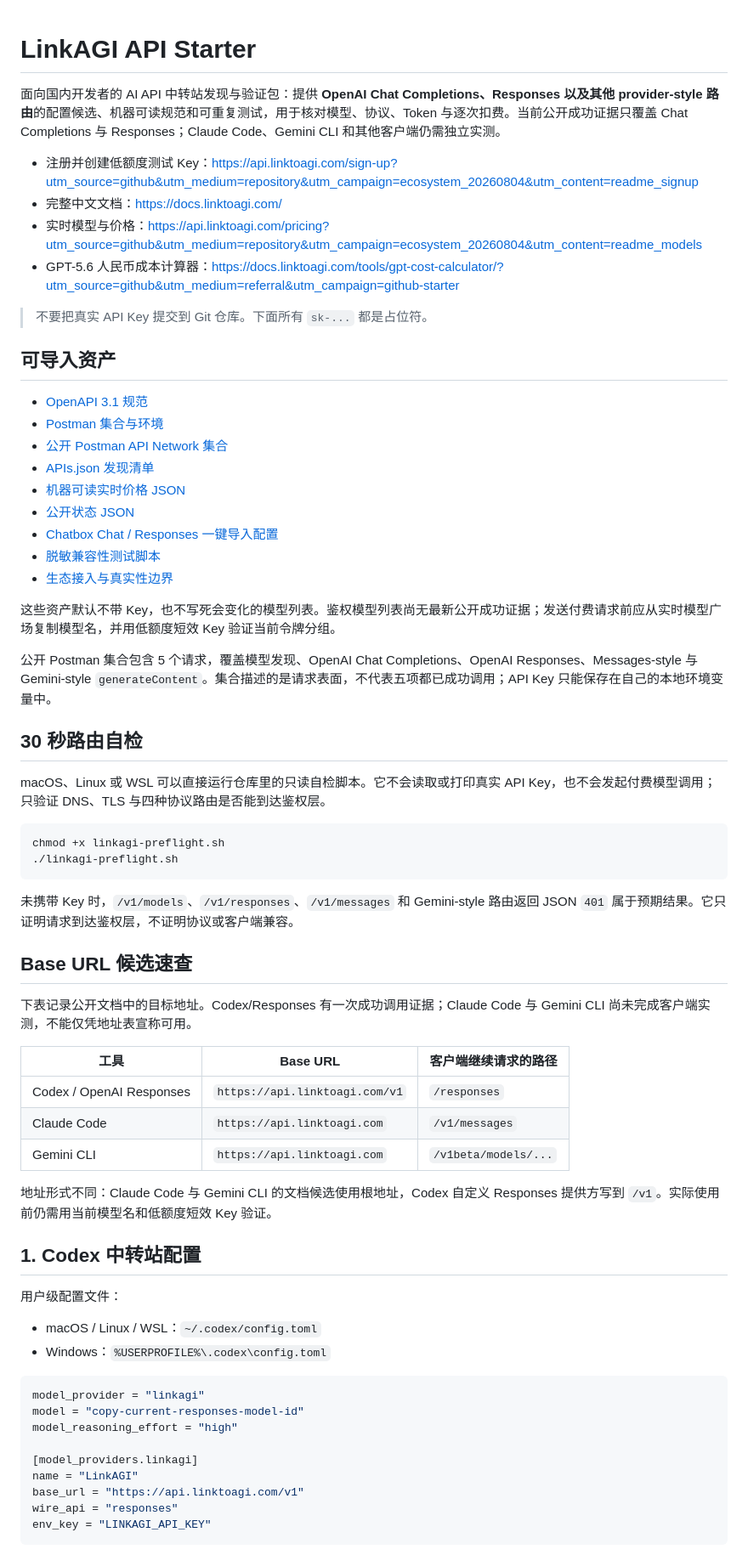
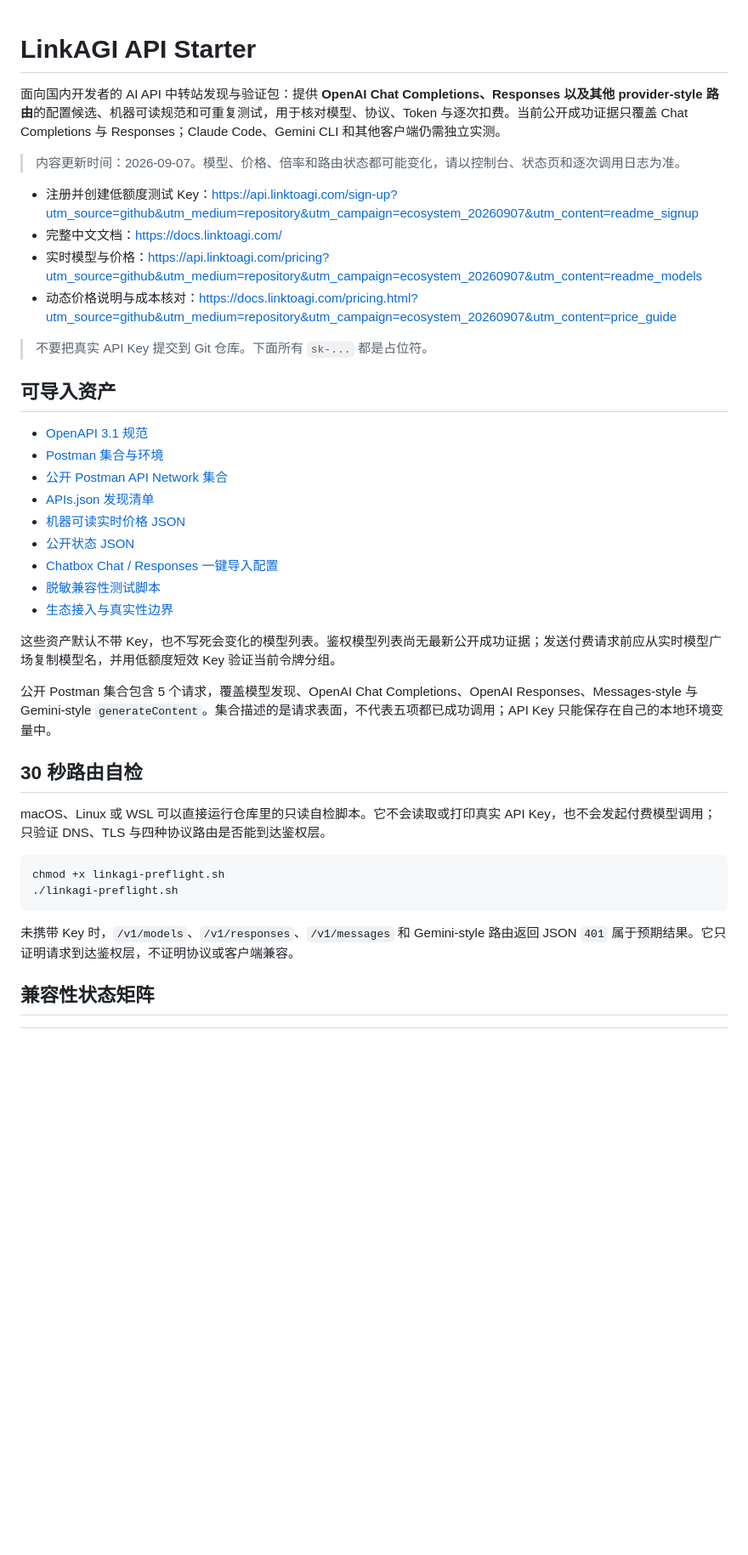
Before and after one commit to 16871233/linkagi-api-starter, a Markdown page: README.md, the part around one of its changes. Shown at 85% size. GitHub-like rendering; blank space fills up the shorter version.

Commit message:
docs: refresh pricing links and compatibility boundaries
Updated registration link and content date in README.

````diff
--- a/README.md
+++ b/README.md
@@ -1,15 +1,22 @@
 # LinkAGI API Starter
+
 
 面向国内开发者的 AI API 中转站发现与验证包：提供 **OpenAI Chat Completions、Responses 以及其他 provider-style 路由**的配置候选、机器可读规范和可重复测试，用于核对模型、协议、Token 与逐次扣费。当前公开成功证据只覆盖 Chat Completions 与 Responses；Claude Code、Gemini CLI 和其他客户端仍需独立实测。
 
-- 注册并创建低额度测试 Key：<https://api.linktoagi.com/sign-up?utm_source=github&utm_medium=repository&utm_campaign=ecosystem_20260804&utm_content=readme_signup>
+> 内容更新时间：2026-09-07。模型、价格、倍率和路由状态都可能变化，请以控制台、状态页和逐次调用日志为准。
+
+
+- 注册并创建低额度测试 Key：<https://api.linktoagi.com/sign-up?utm_source=github&utm_medium=repository&utm_campaign=ecosystem_20260907&utm_content=readme_signup>
 - 完整中文文档：<https://docs.linktoagi.com/>
-- 实时模型与价格：<https://api.linktoagi.com/pricing?utm_source=github&utm_medium=repository&utm_campaign=ecosystem_20260804&utm_content=readme_models>
-- GPT-5.6 人民币成本计算器：<https://docs.linktoagi.com/tools/gpt-cost-calculator/?utm_source=github&utm_medium=referral&utm_campaign=github-starter>
+- 实时模型与价格：<https://api.linktoagi.com/pricing?utm_source=github&utm_medium=repository&utm_campaign=ecosystem_20260907&utm_content=readme_models>
+- 动态价格说明与成本核对：<https://docs.linktoagi.com/pricing.html?utm_source=github&utm_medium=repository&utm_campaign=ecosystem_20260907&utm_content=price_guide>
+
 
 > 不要把真实 API Key 提交到 Git 仓库。下面所有 `sk-...` 都是占位符。
 
+
 ## 可导入资产
+
 
 - [OpenAPI 3.1 规范](openapi/linkagi.openapi.json)
 - [Postman 集合与环境](postman/)
@@ -21,49 +28,26 @@
 - [脱敏兼容性测试脚本](compatibility/)
 - [生态接入与真实性边界](INTEGRATION_STATUS.md)
 
+
 这些资产默认不带 Key，也不写死会变化的模型列表。鉴权模型列表尚无最新公开成功证据；发送付费请求前应从实时模型广场复制模型名，并用低额度短效 Key 验证当前令牌分组。
+
 
 公开 Postman 集合包含 5 个请求，覆盖模型发现、OpenAI Chat Completions、OpenAI Responses、Messages-style 与 Gemini-style `generateContent`。集合描述的是请求表面，不代表五项都已成功调用；API Key 只能保存在自己的本地环境变量中。
 
+
 ## 30 秒路由自检
 
+
 macOS、Linux 或 WSL 可以直接运行仓库里的只读自检脚本。它不会读取或打印真实 API Key，也不会发起付费模型调用；只验证 DNS、TLS 与四种协议路由是否能到达鉴权层。
+
 
 ```bash
 chmod +x linkagi-preflight.sh
 ./linkagi-preflight.sh
 ```
 
+
 未携带 Key 时，`/v1/models`、`/v1/responses`、`/v1/messages` 和 Gemini-style 路由返回 JSON `401` 属于预期结果。它只证明请求到达鉴权层，不证明协议或客户端兼容。
 
-## Base URL 候选速查
+## 兼容性状态矩阵
 
-下表记录公开文档中的目标地址。Codex/Responses 有一次成功调用证据；Claude Code 与 Gemini CLI 尚未完成客户端实测，不能仅凭地址表宣称可用。
-
-| 工具 | Base URL | 客户端继续请求的路径 |
-| --- | --- | --- |
-| Codex / OpenAI Responses | `https://api.linktoagi.com/v1` | `/responses` |
-| Claude Code | `https://api.linktoagi.com` | `/v1/messages` |
-| Gemini CLI | `https://api.linktoagi.com` | `/v1beta/models/...` |
-
-地址形式不同：Claude Code 与 Gemini CLI 的文档候选使用根地址，Codex 自定义 Responses 提供方写到 `/v1`。实际使用前仍需用当前模型名和低额度短效 Key 验证。
-
-## 1. Codex 中转站配置
-
-用户级配置文件：
-
-- macOS / Linux / WSL：`~/.codex/config.toml`
-- Windows：`%USERPROFILE%\.codex\config.toml`
-
-```toml
-model_provider = "linkagi"
-model = "copy-current-responses-model-id"
-model_reasoning_effort = "high"
-
-[model_providers.linkagi]
-name = "LinkAGI"
-base_url = "https://api.linktoagi.com/v1"
-wire_api = "responses"
-env_key = "LINKAGI_API_KEY"
-```
-
````
Also changed, not shown: other parts of README.md (+6 -105 lines).
